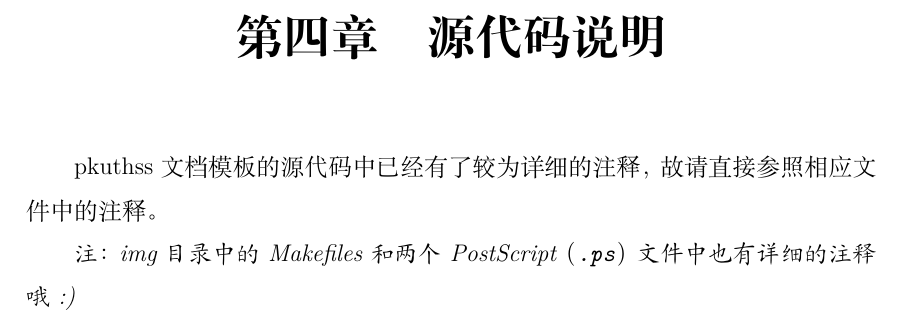
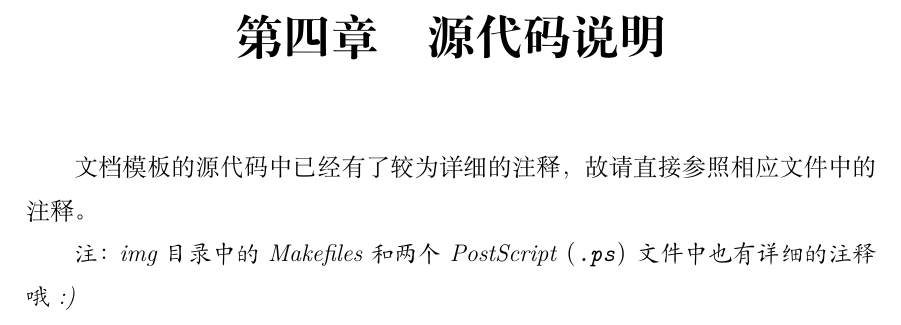
Before and after one commit to jiandong4388/CUMTB-Latex, a LaTeX thesis (sample.tex, which reads chap/chap4.tex): part of page 23 of 35, cut so that both start at the same text. Compiled offline with XeLaTeX; a LaTeX package or settings file that is missing is left out.

Commit message:
Update chap4.tex

```diff
--- a/chap/chap4.tex
+++ b/chap/chap4.tex
@@ -1,6 +1,6 @@
 \chapter{源代码说明}
 
-pkuthss~文档模板的源代码中已经有了较为详细的注释，
+文档模板的源代码中已经有了较为详细的注释，
 故请直接参照相应文件中的注释。
 
 \emph
```
